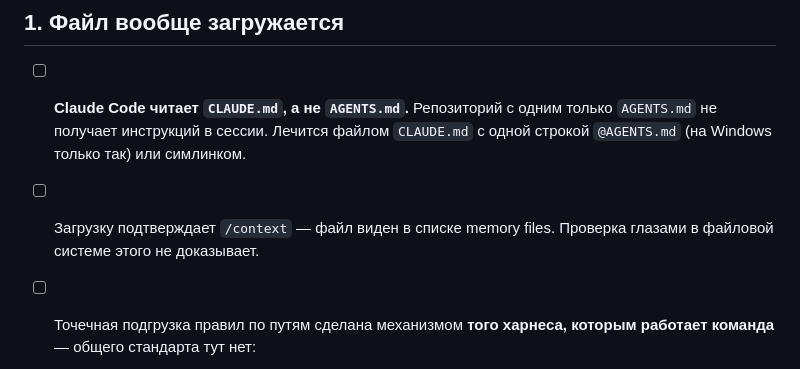
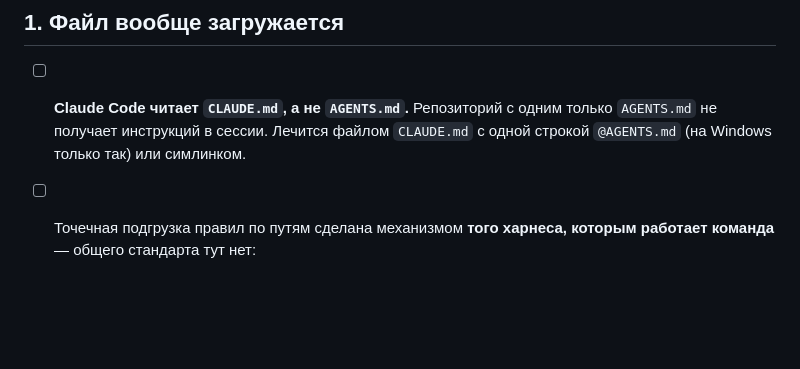
Before and after one commit to inoisy/monorepo-for-multica, a Markdown page: skills/agents-init/CHECKLIST.md, the part around the change. Drawn GitHub-style; blank space fills up the shorter version.

```diff
--- a/skills/agents-init/CHECKLIST.md
+++ b/skills/agents-init/CHECKLIST.md
@@ -15,8 +15,6 @@ best practices):
       только `AGENTS.md` не получает инструкций в сессии. Лечится файлом
       `CLAUDE.md` с одной строкой `@AGENTS.md` (на Windows только так) или
       симлинком.
-- [ ] Загрузку подтверждает `/context` — файл виден в списке memory files.
-      Проверка глазами в файловой системе этого не доказывает.
 - [ ] Точечная подгрузка правил по путям сделана механизмом **того харнеса,
       которым работает команда** — общего стандарта тут нет:
 
```
Also changed, not shown: skills/agents-init/SKILL.md (+5 -0 lines).
